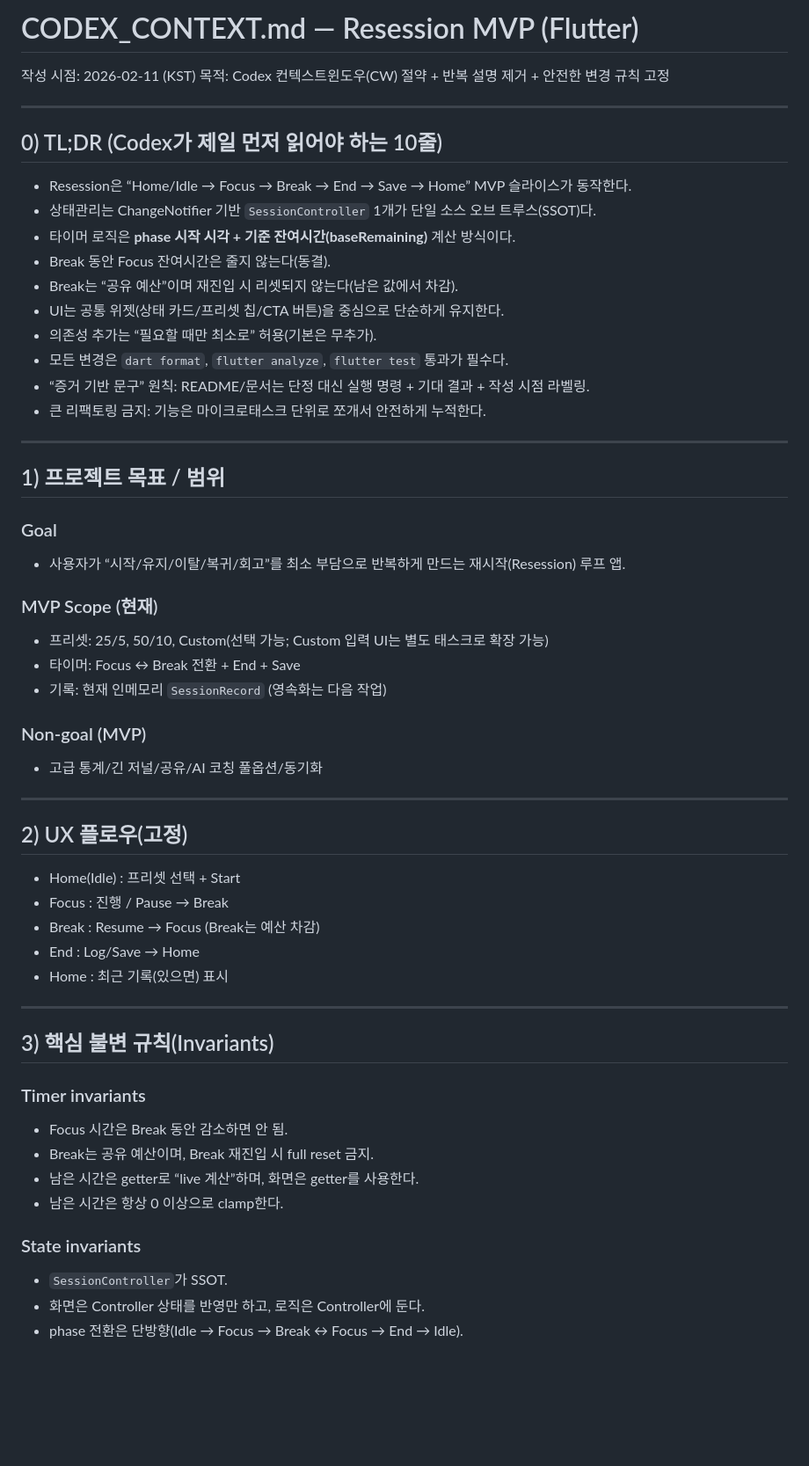
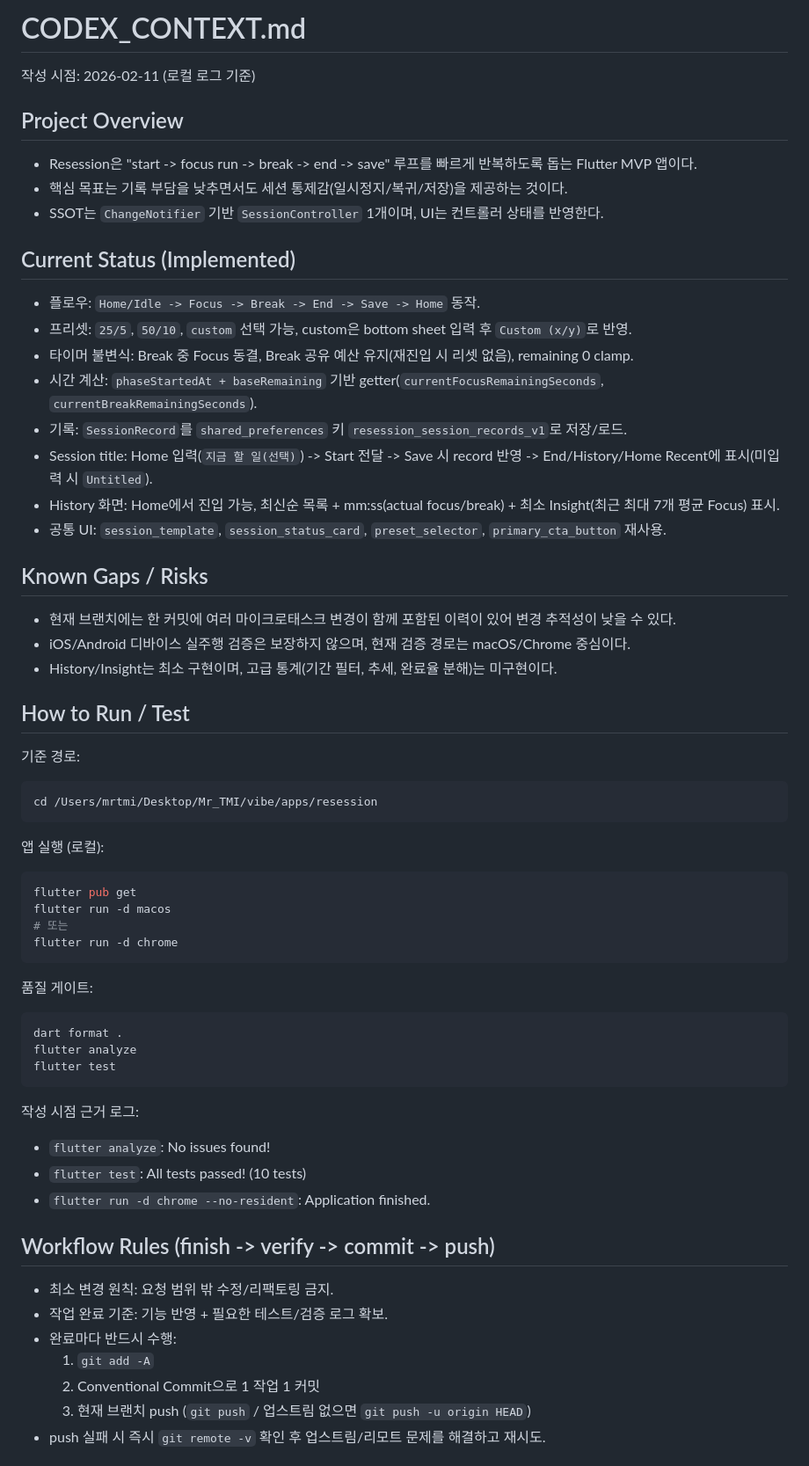
Before and after one commit to MrTMI-0315/resession-vibe, a Markdown page: CODEX_CONTEXT.md, the part around one of its changes. Shown at 88% size. Drawn GitHub-style; blank space fills up the shorter version.

Commit message:
docs: update CODEX_CONTEXT.md

````diff
--- a/CODEX_CONTEXT.md
+++ b/CODEX_CONTEXT.md
@@ -1,55 +1,58 @@
-# CODEX_CONTEXT.md — Resession MVP (Flutter)
-작성 시점: 2026-02-11 (KST)
-목적: Codex 컨텍스트윈도우(CW) 절약 + 반복 설명 제거 + 안전한 변경 규칙 고정
+# CODEX_CONTEXT.md
+작성 시점: 2026-02-11 (로컬 로그 기준)
 
----
+## Project Overview
+- Resession은 "start -> focus run -> break -> end -> save" 루프를 빠르게 반복하도록 돕는 Flutter MVP 앱이다.
+- 핵심 목표는 기록 부담을 낮추면서도 세션 통제감(일시정지/복귀/저장)을 제공하는 것이다.
+- SSOT는 `ChangeNotifier` 기반 `SessionController` 1개이며, UI는 컨트롤러 상태를 반영한다.
 
-## 0) TL;DR (Codex가 제일 먼저 읽어야 하는 10줄)
-- Resession은 “Home/Idle → Focus → Break → End → Save → Home” MVP 슬라이스가 동작한다.
-- 상태관리는 ChangeNotifier 기반 `SessionController` 1개가 단일 소스 오브 트루스(SSOT)다.
-- 타이머 로직은 **phase 시작 시각 + 기준 잔여시간(baseRemaining)** 계산 방식이다.
-- Break 동안 Focus 잔여시간은 줄지 않는다(동결).
-- Break는 “공유 예산”이며 재진입 시 리셋되지 않는다(남은 값에서 차감).
-- UI는 공통 위젯(상태 카드/프리셋 칩/CTA 버튼)을 중심으로 단순하게 유지한다.
-- 의존성 추가는 “필요할 때만 최소로” 허용(기본은 무추가).
-- 모든 변경은 `dart format`, `flutter analyze`, `flutter test` 통과가 필수다.
-- “증거 기반 문구” 원칙: README/문서는 단정 대신 실행 명령 + 기대 결과 + 작성 시점 라벨링.
-- 큰 리팩토링 금지: 기능은 마이크로태스크 단위로 쪼개서 안전하게 누적한다.
+## Current Status (Implemented)
+- 플로우: `Home/Idle -> Focus -> Break -> End -> Save -> Home` 동작.
+- 프리셋: `25/5`, `50/10`, `custom` 선택 가능, custom은 bottom sheet 입력 후 `Custom (x/y)`로 반영.
+- 타이머 불변식: Break 중 Focus 동결, Break 공유 예산 유지(재진입 시 리셋 없음), remaining 0 clamp.
+- 시간 계산: `phaseStartedAt + baseRemaining` 기반 getter(`currentFocusRemainingSeconds`, `currentBreakRemainingSeconds`).
+- 기록: `SessionRecord`를 `shared_preferences` 키 `resession_session_records_v1`로 저장/로드.
+- Session title: Home 입력(`지금 할 일(선택)`) -> Start 전달 -> Save 시 record 반영 -> End/History/Home Recent에 표시(미입력 시 `Untitled`).
+- History 화면: Home에서 진입 가능, 최신순 목록 + mm:ss(actual focus/break) + 최소 Insight(최근 최대 7개 평균 Focus) 표시.
+- 공통 UI: `session_template`, `session_status_card`, `preset_selector`, `primary_cta_button` 재사용.
 
----
+## Known Gaps / Risks
+- 현재 브랜치에는 한 커밋에 여러 마이크로태스크 변경이 함께 포함된 이력이 있어 변경 추적성이 낮을 수 있다.
+- iOS/Android 디바이스 실주행 검증은 보장하지 않으며, 현재 검증 경로는 macOS/Chrome 중심이다.
+- History/Insight는 최소 구현이며, 고급 통계(기간 필터, 추세, 완료율 분해)는 미구현이다.
 
-## 1) 프로젝트 목표 / 범위
-### Goal
-- 사용자가 “시작/유지/이탈/복귀/회고”를 최소 부담으로 반복하게 만드는 재시작(Resession) 루프 앱.
+## How to Run / Test
+기준 경로:
+```bash
+cd /Users/mrtmi/Desktop/Mr_TMI/vibe/apps/resession
+```
 
-### MVP Scope (현재)
-- 프리셋: 25/5, 50/10, Custom(선택 가능; Custom 입력 UI는 별도 태스크로 확장 가능)
-- 타이머: Focus ↔ Break 전환 + End + Save
-- 기록: 현재 인메모리 `SessionRecord` (영속화는 다음 작업)
+앱 실행 (로컬):
+```bash
+flutter pub get
+flutter run -d macos
+# 또는
+flutter run -d chrome
+```
 
-### Non-goal (MVP)
-- 고급 통계/긴 저널/공유/AI 코칭 풀옵션/동기화
+품질 게이트:
+```bash
+dart format .
+flutter analyze
+flutter test
+```
 
----
+작성 시점 근거 로그:
+- `flutter analyze`: No issues found!
+- `flutter test`: All tests passed! (10 tests)
+- `flutter run -d chrome --no-resident`: Application finished.
 
-## 2) UX 플로우(고정)
-- Home(Idle) : 프리셋 선택 + Start
-- Focus : 진행 / Pause → Break
-- Break : Resume → Focus (Break는 예산 차감)
-- End : Log/Save → Home
-- Home : 최근 기록(있으면) 표시
+## Workflow Rules (finish -> verify -> commit -> push)
+- 최소 변경 원칙: 요청 범위 밖 수정/리팩토링 금지.
+- 작업 완료 기준: 기능 반영 + 필요한 테스트/검증 로그 확보.
+- 완료마다 반드시 수행:
+  1) `git add -A`
+  2) Conventional Commit으로 1 작업 1 커밋
+  3) 현재 브랜치 push (`git push` / 업스트림 없으면 `git push -u origin HEAD`)
+- push 실패 시 즉시 `git remote -v` 확인 후 업스트림/리모트 문제를 해결하고 재시도.
 
----
-
-## 3) 핵심 불변 규칙(Invariants)
-### Timer invariants
-- Focus 시간은 Break 동안 감소하면 안 됨.
-- Break는 공유 예산이며, Break 재진입 시 full reset 금지.
-- 남은 시간은 getter로 “live 계산”하며, 화면은 getter를 사용한다.
-- 남은 시간은 항상 0 이상으로 clamp한다.
-
-### State invariants
-- `SessionController`가 SSOT.
-- 화면은 Controller 상태를 반영만 하고, 로직은 Controller에 둔다.
-- phase 전환은 단방향(Idle → Focus → Break ↔ Focus → End → Idle).
-
````
Also changed, not shown: other parts of CODEX_CONTEXT.md (+4 -77 lines).
